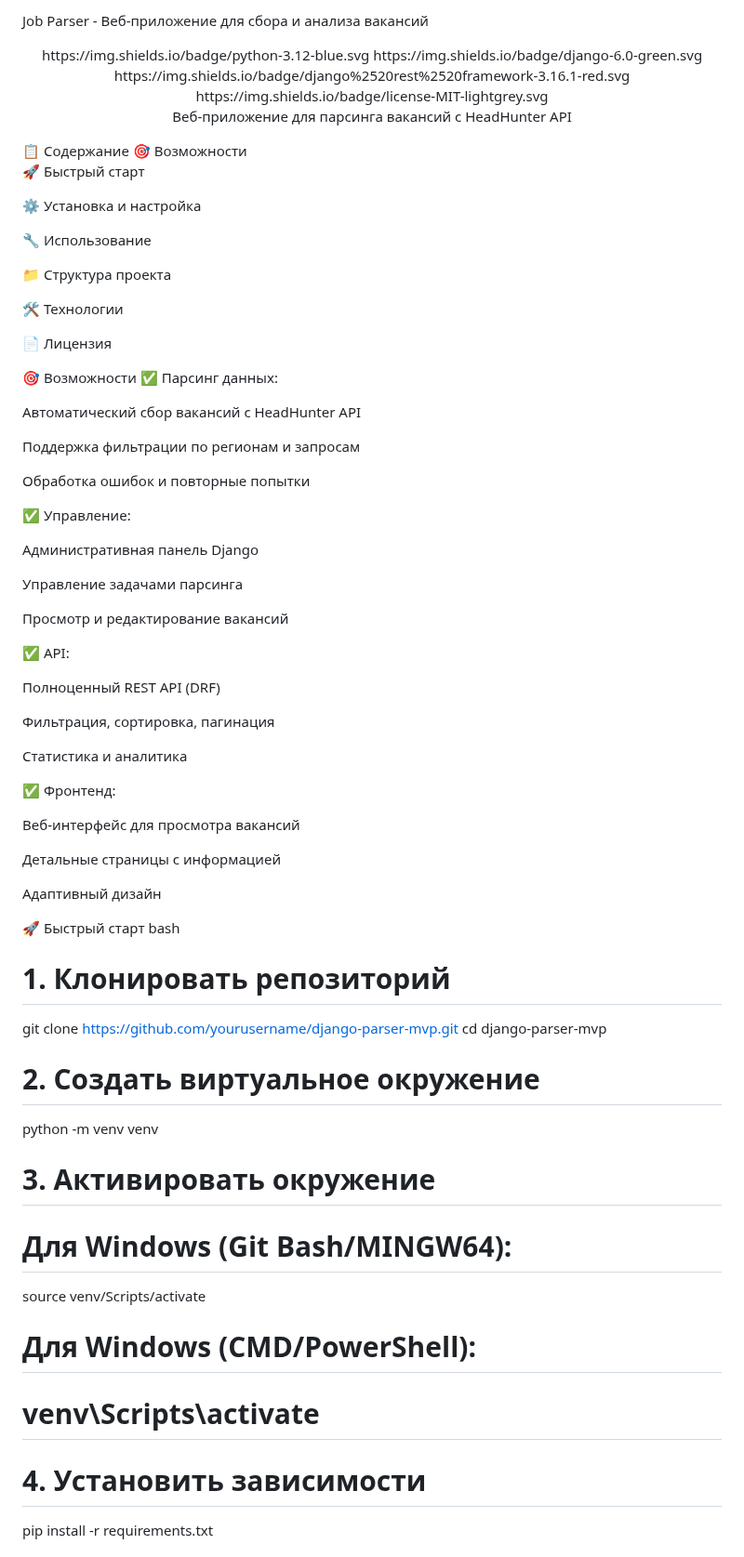
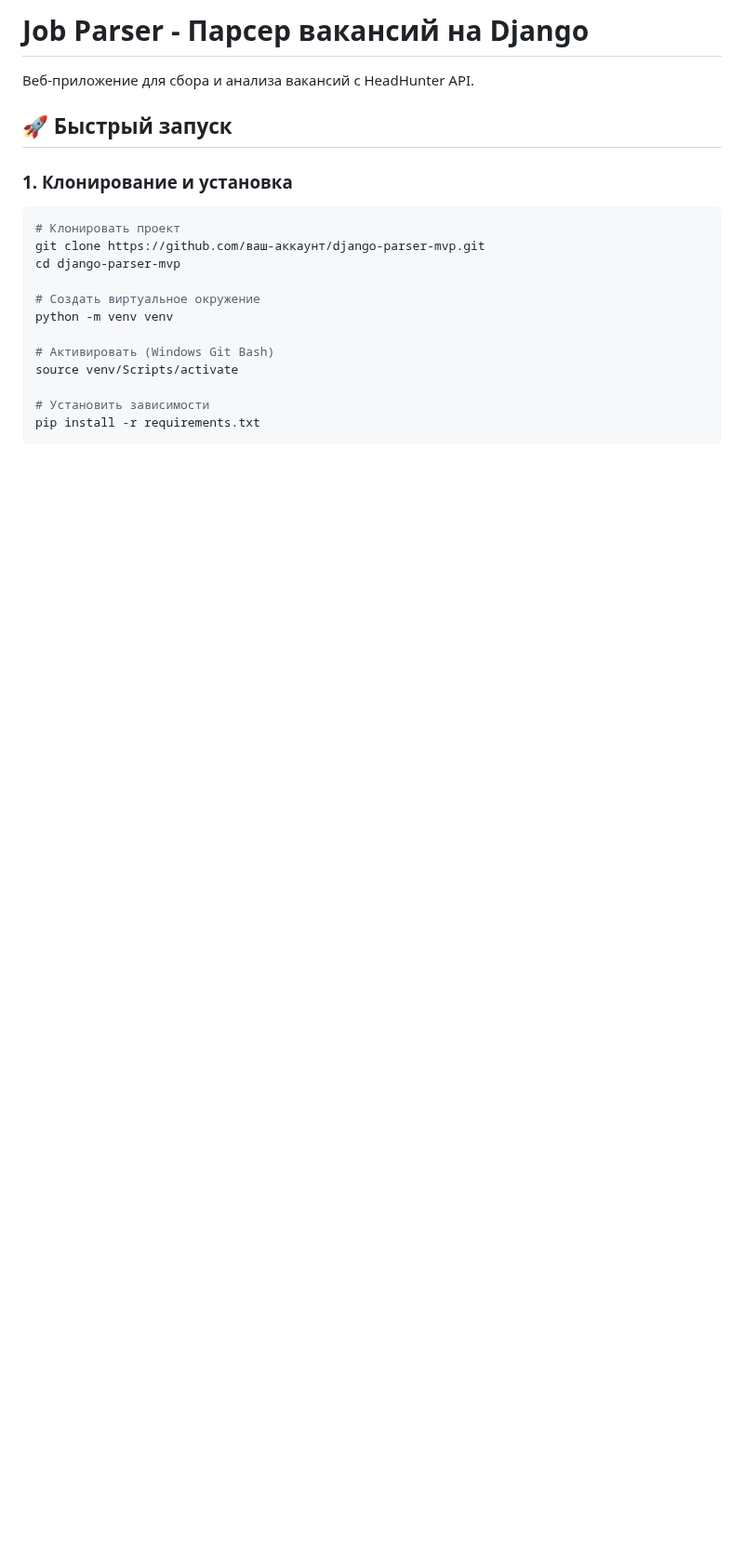
Before and after one commit to ZakharBlinov/django-parser-mvp, a Markdown page: README.md, the part around one of its changes. Shown at 93% size. Rendered like a GitHub page; blank space fills up the shorter version.

````diff
--- a/README.md
+++ b/README.md
@@ -1,76 +1,22 @@
-Job Parser - Веб-приложение для сбора и анализа вакансий
-<div align="center">
-https://img.shields.io/badge/python-3.12-blue.svg
-https://img.shields.io/badge/django-6.0-green.svg
-https://img.shields.io/badge/django%2520rest%2520framework-3.16.1-red.svg
-https://img.shields.io/badge/license-MIT-lightgrey.svg
+# Job Parser - Парсер вакансий на Django
 
-Веб-приложение для парсинга вакансий с HeadHunter API
+Веб-приложение для сбора и анализа вакансий с HeadHunter API.
 
-</div>
-📋 Содержание
-🎯 Возможности
+## 🚀 Быстрый запуск
 
-🚀 Быстрый старт
-
-⚙️ Установка и настройка
-
-🔧 Использование
-
-📁 Структура проекта
-
-🛠️ Технологии
-
-📄 Лицензия
-
-🎯 Возможности
-✅ Парсинг данных:
-
-Автоматический сбор вакансий с HeadHunter API
-
-Поддержка фильтрации по регионам и запросам
-
-Обработка ошибок и повторные попытки
-
-✅ Управление:
-
-Административная панель Django
-
-Управление задачами парсинга
-
-Просмотр и редактирование вакансий
-
-✅ API:
-
-Полноценный REST API (DRF)
-
-Фильтрация, сортировка, пагинация
-
-Статистика и аналитика
-
-✅ Фронтенд:
-
-Веб-интерфейс для просмотра вакансий
-
-Детальные страницы с информацией
-
-Адаптивный дизайн
-
-🚀 Быстрый старт
-bash
-# 1. Клонировать репозиторий
-git clone https://github.com/yourusername/django-parser-mvp.git
+### 1. Клонирование и установка
+```bash
+# Клонировать проект
+git clone https://github.com/ваш-аккаунт/django-parser-mvp.git
 cd django-parser-mvp
 
-# 2. Создать виртуальное окружение
+# Создать виртуальное окружение
 python -m venv venv
 
-# 3. Активировать окружение
-# Для Windows (Git Bash/MINGW64):
+# Активировать (Windows Git Bash)
 source venv/Scripts/activate
-# Для Windows (CMD/PowerShell):
-# venv\Scripts\activate
 
-# 4. Установить зависимости
+# Установить зависимости
 pip install -r requirements.txt
+```
 
````
Also changed, not shown: other parts of README.md (+91 -206 lines).
